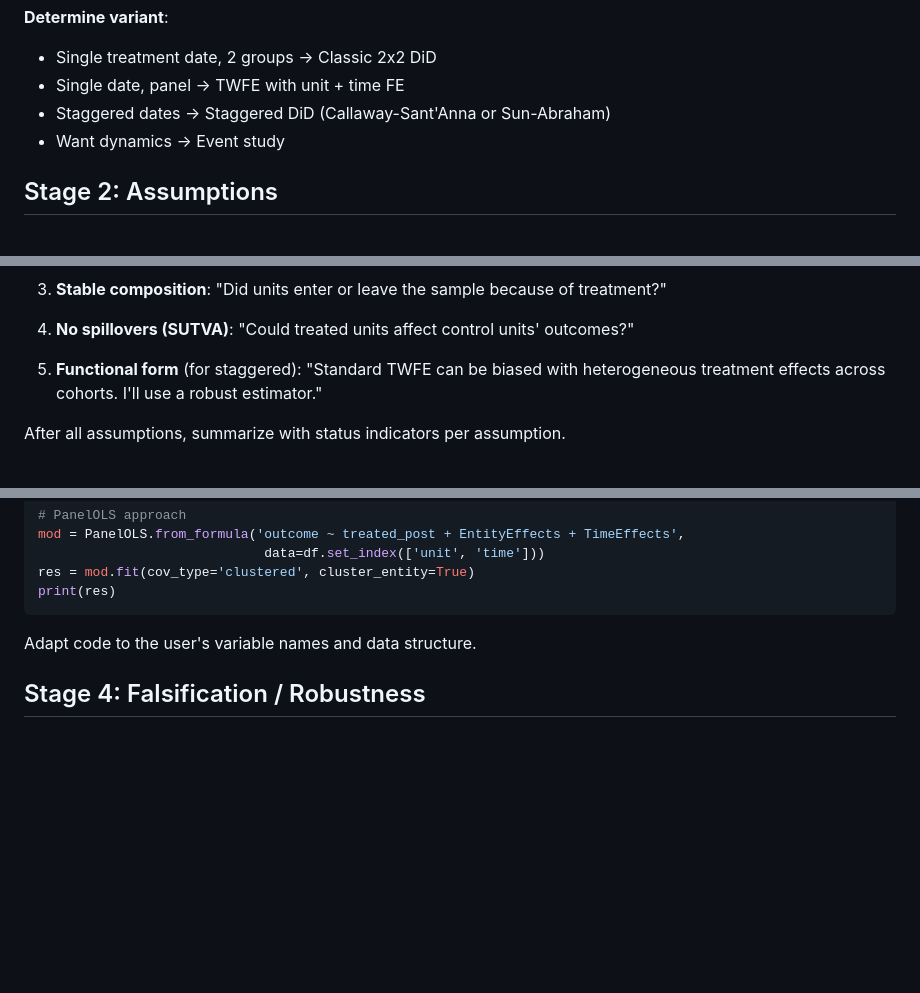
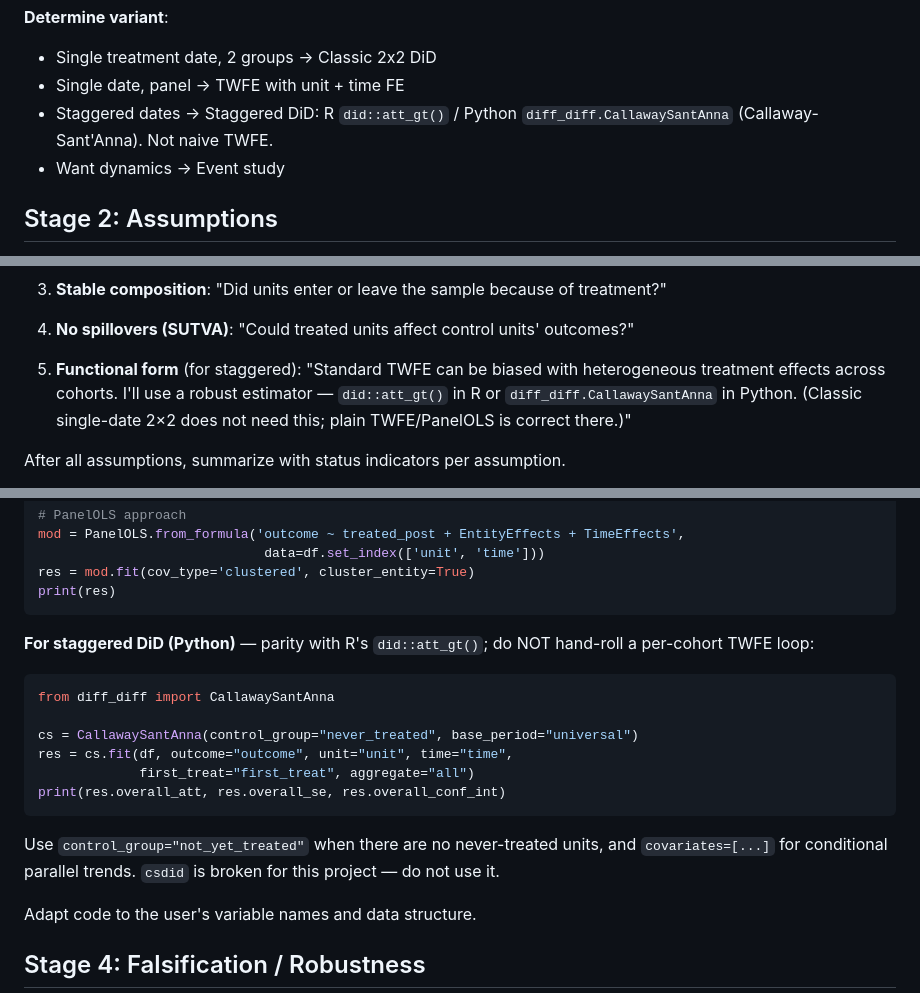
Before and after one commit to RobsonTigre/everyday-causal-skills, a Markdown page: skills/causal-did/SKILL.md, 3 parts joined by grey strips. Drawn GitHub-style; blank space fills up the shorter version.

Commit message:
feat: SKILL.md names diff-diff CallawaySantAnna for Python staggered DiD

````diff
--- a/skills/causal-did/SKILL.md
+++ b/skills/causal-did/SKILL.md
@@ -42,7 +42,7 @@ You guide users through a complete difference-in-differences analysis following
 **Determine variant**:
 - Single treatment date, 2 groups → Classic 2x2 DiD
 - Single date, panel → TWFE with unit + time FE
-- Staggered dates → Staggered DiD (Callaway-Sant'Anna or Sun-Abraham)
+- Staggered dates → Staggered DiD: R `did::att_gt()` / Python `diff_diff.CallawaySantAnna` (Callaway-Sant'Anna). Not naive TWFE.
 - Want dynamics → Event study
 
 ## Stage 2: Assumptions
@@ -66,7 +66,7 @@ For each assumption:
 
 4. **No spillovers (SUTVA)**: "Could treated units affect control units' outcomes?"
 
-5. **Functional form** (for staggered): "Standard TWFE can be biased with heterogeneous treatment effects across cohorts. I'll use a robust estimator."
+5. **Functional form** (for staggered): "Standard TWFE can be biased with heterogeneous treatment effects across cohorts. I'll use a robust estimator — `did::att_gt()` in R or `diff_diff.CallawaySantAnna` in Python. (Classic single-date 2×2 does not need this; plain TWFE/PanelOLS is correct there.)"
 
 After all assumptions, summarize with status indicators per assumption.
 
@@ -123,6 +123,18 @@ mod = PanelOLS.from_formula('outcome ~ treated_post + EntityEffects + TimeEffect
 res = mod.fit(cov_type='clustered', cluster_entity=True)
 print(res)
 ```
+
+**For staggered DiD (Python)** — parity with R's `did::att_gt()`; do NOT hand-roll a per-cohort TWFE loop:
+```python
+from diff_diff import CallawaySantAnna
+
+cs = CallawaySantAnna(control_group="never_treated", base_period="universal")
+res = cs.fit(df, outcome="outcome", unit="unit", time="time",
+             first_treat="first_treat", aggregate="all")
+print(res.overall_att, res.overall_se, res.overall_conf_int)
+```
+Use `control_group="not_yet_treated"` when there are no never-treated units, and
+`covariates=[...]` for conditional parallel trends. `csdid` is broken for this project — do not use it.
 
 Adapt code to the user's variable names and data structure.
 
````
Also changed, not shown: other parts of skills/causal-did/SKILL.md (+1 -1 lines).
